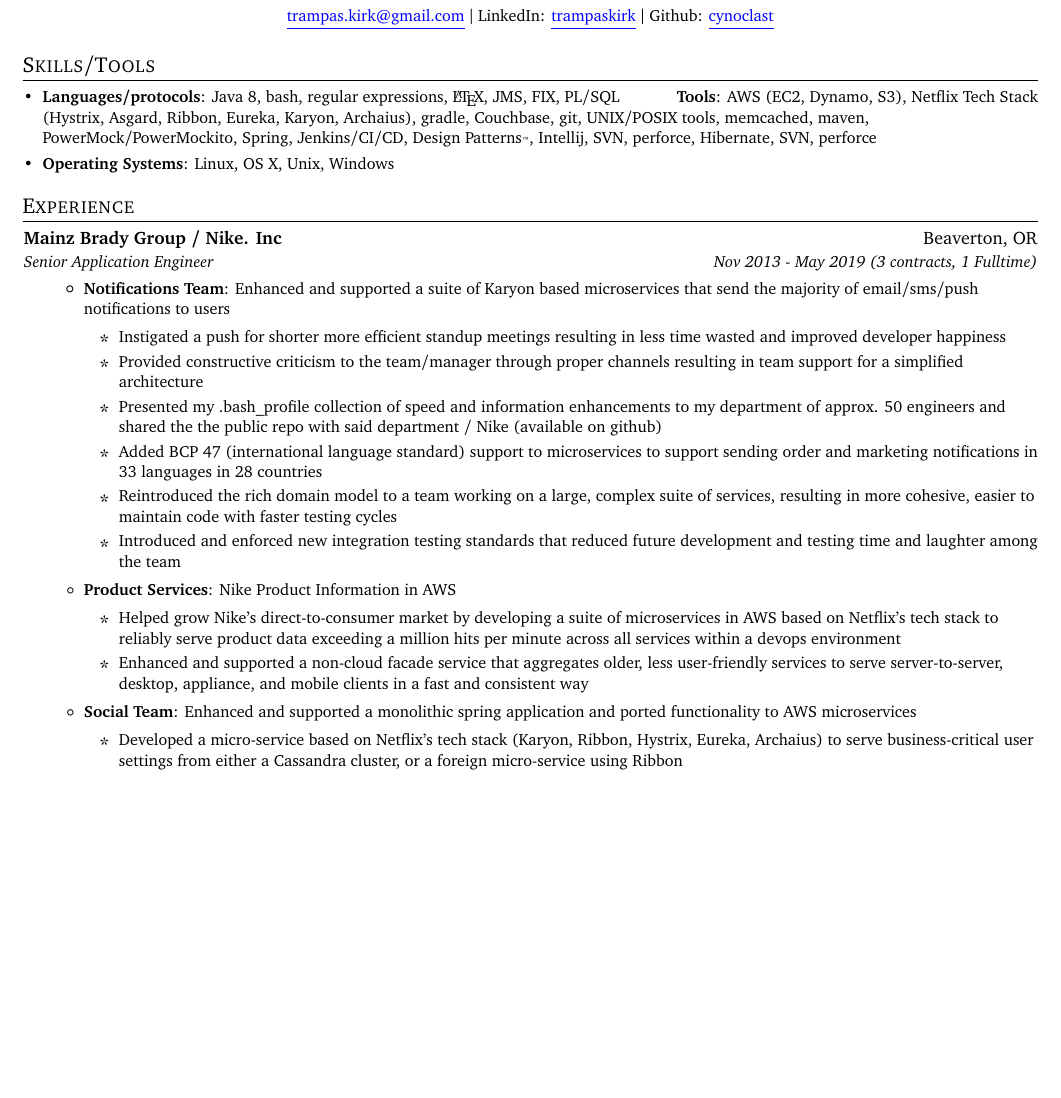
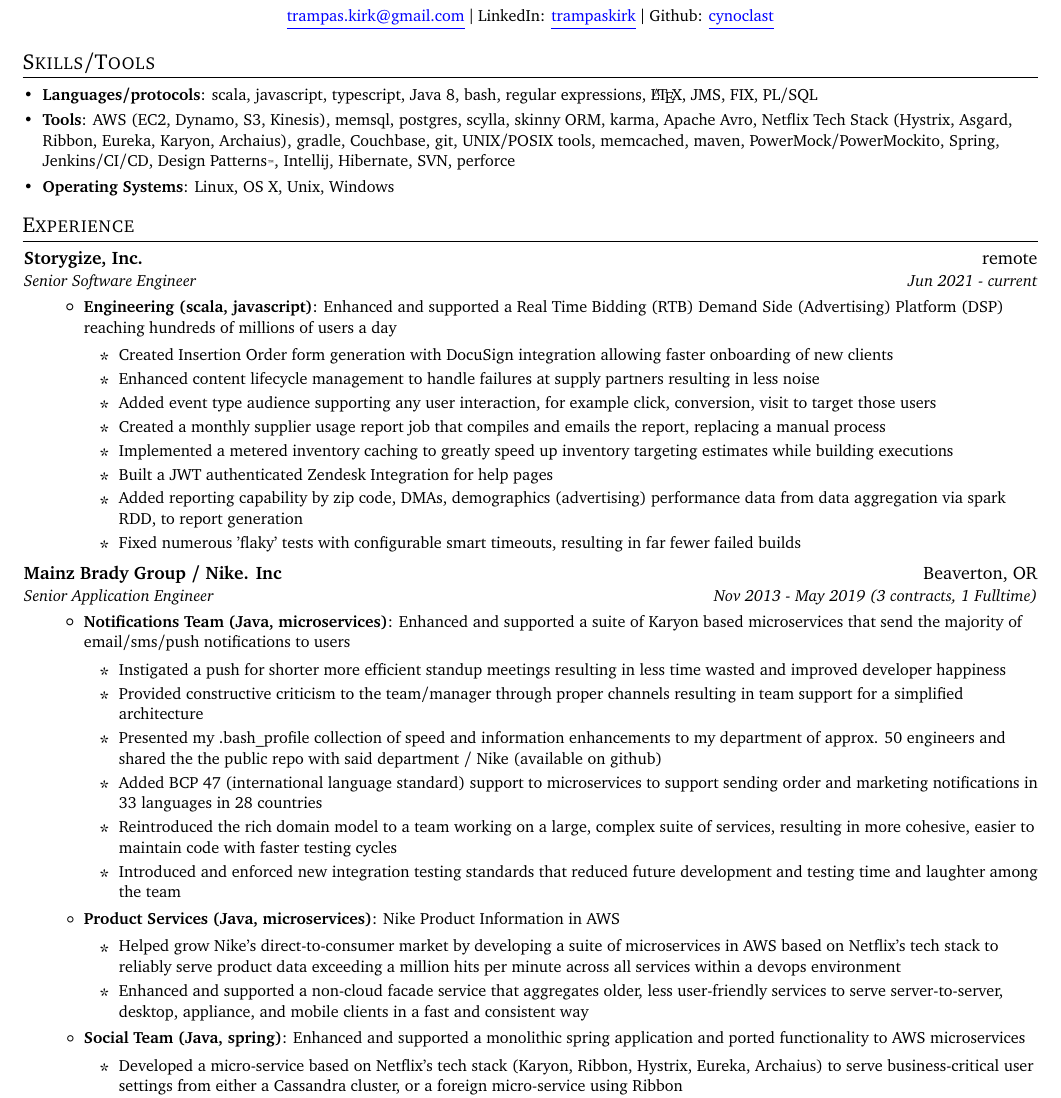
Before and after one commit to cynoclast/resume, a LaTeX CV (trampas.kirk.resume.tex): part of page 1 of 2 before the commit and part of page 1 of 3 after it, cut so that both start at the same text, the shorter picture padded with empty space. Compiled offline with pdfLaTeX.

Commit message:
updated with storygize stuff

```diff
--- a/trampas.kirk.resume.tex
+++ b/trampas.kirk.resume.tex
@@ -105,10 +105,11 @@
   \resumeSubHeadingListStart
   \small
     \item{
-     \textbf{Languages/protocols}{: Java 8, bash, regular expressions, \LaTeX, JMS, FIX, PL/SQL}
-     \hfill
-     \textbf{Tools}{: AWS (EC2, Dynamo, S3), Netflix Tech Stack (Hystrix, Asgard, Ribbon, Eureka, Karyon, Archaius), gradle, Couchbase, git, UNIX/POSIX tools, memcached, maven, PowerMock/PowerMockito, Spring, Jenkins/CI/CD, Design Patterns{\tiny{\texttrademark}}, Intellij, SVN, perforce, Hibernate, SVN, perforce}
+     \textbf{Languages/protocols}{: scala, javascript, typescript, Java 8, bash, regular expressions, \LaTeX, JMS, FIX, PL/SQL}
+%     \hfill
     }
+    \vspace{-5pt}
+    \item{\textbf{Tools}{: AWS (EC2, Dynamo, S3, Kinesis), memsql, postgres, scylla, skinny ORM, karma, Apache Avro, Netflix Tech Stack (Hystrix, Asgard, Ribbon, Eureka, Karyon, Archaius), gradle, Couchbase, git, UNIX/POSIX tools, memcached, maven, PowerMock/PowerMockito, Spring, Jenkins/CI/CD, Design Patterns{\tiny{\texttrademark}}, Intellij, Hibernate, SVN, perforce}}
     \vspace{-5pt}
     \item{
      \textbf{Operating Systems}{: Linux, OS X, Unix, Windows}
@@ -120,10 +121,29 @@
   \resumeSubHeadingListStart
 
     \resumeSubheading
+      {Storygize, Inc.}{remote}
+      {Senior Software Engineer}{Jun 2021 - current}
+      \resumeItemListStart
+        \resumeItem{Engineering (scala, javascript)}
+          {Enhanced and supported a Real Time Bidding (RTB) Demand Side (Advertising) Platform (DSP) reaching hundreds of millions of users a day
+            \begin{itemize}
+                \item Created Insertion Order form generation with DocuSign integration allowing faster onboarding of new clients
+                \item Enhanced content lifecycle management to handle failures at supply partners resulting in less noise
+                \item Added event type audience supporting any user interaction, for example click, conversion, visit to target those users
+                \item Created a monthly supplier usage report job that compiles and emails the report, replacing a manual process
+                \item Implemented a metered inventory caching to greatly speed up inventory targeting estimates while building executions
+                \item Built a JWT authenticated Zendesk Integration for help pages
+                \item Added reporting capability by zip code, DMAs, demographics (advertising) performance data from data aggregation via spark RDD, to report generation
+                \item Fixed numerous 'flaky' tests with configurable smart timeouts, resulting in far fewer failed builds
+            \end{itemize}
+            }
+    \resumeItemListEnd
+
+    \resumeSubheading
       {Mainz Brady Group / Nike. Inc}{Beaverton, OR}
       {Senior Application Engineer}{Nov 2013 - May 2019 (3 contracts, 1 Fulltime)}
       \resumeItemListStart
-        \resumeItem{Notifications Team}
+        \resumeItem{Notifications Team (Java, microservices)}
           {Enhanced and supported a suite of Karyon based microservices that send the majority of email/sms/push notifications to users
             \begin{itemize}
                 \item Instigated a push for shorter more efficient standup meetings resulting in less time wasted and improved developer happiness
@@ -135,14 +155,14 @@
                 \item Introduced and enforced new integration testing standards that reduced future development and testing time and laughter among the team
             \end{itemize}
             }
-        \resumeItem{Product Services}
+        \resumeItem{Product Services (Java, microservices)}
           {Nike Product Information in AWS
             \begin{itemize}
                 \item Helped grow Nike's direct-to-consumer market by developing a suite of microservices in AWS based on Netflix's tech stack to reliably serve product data exceeding a million hits per minute across all services within a devops environment
                 \item Enhanced and supported a non-cloud facade service that aggregates older, less user-friendly services to serve server-to-server, desktop, appliance, and mobile clients in a fast and consistent way
             \end{itemize}
           }
-        \resumeItem{Social Team}
+        \resumeItem{Social Team (Java, spring)}
           {Enhanced and supported a monolithic spring application and ported functionality to AWS microservices
           \begin{itemize}
               \item Developed a micro-service based on Netflix's tech stack (Karyon, Ribbon, Hystrix, Eureka, Archaius) to serve business-critical user settings from either a Cassandra cluster, or a foreign micro-service using Ribbon
```
Also changed, not shown: Trampas.Kirk.resume.pdf.
